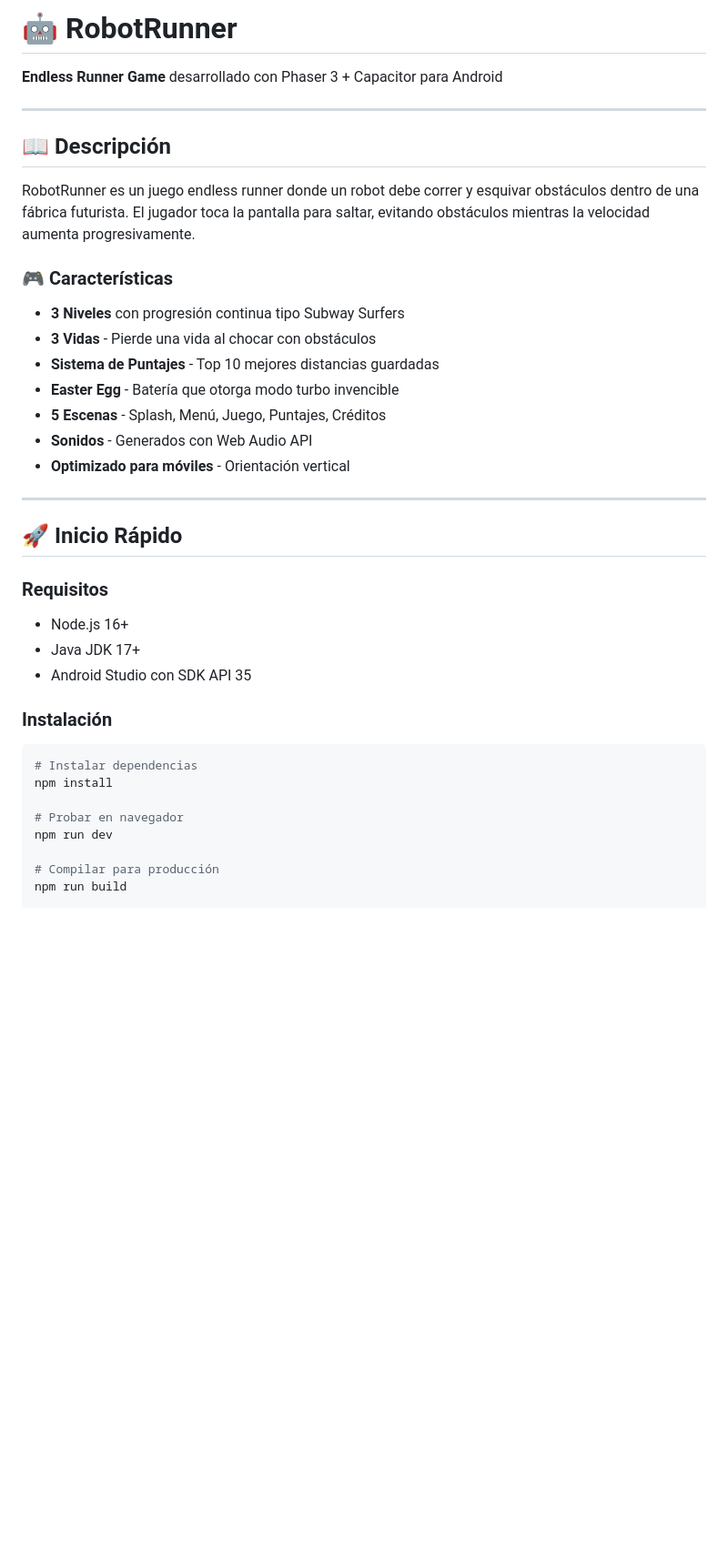
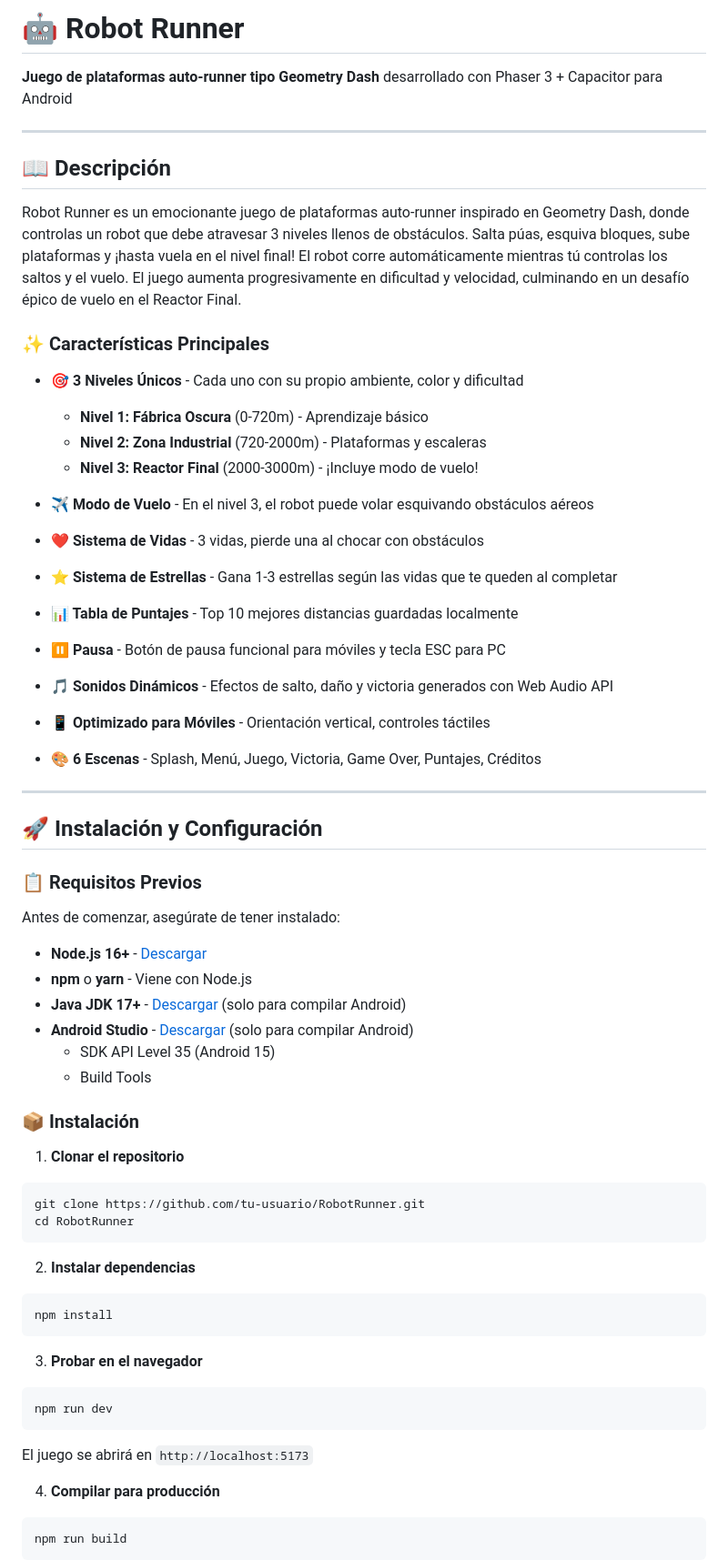
Before and after one commit to Sarachavez5/RobotRunner, a Markdown page: README.md, the part around the change printed below. Shown: that part at 91% size. Rendered like a GitHub page; blank space fills up the shorter version.

Commit message:
Modificando readme

````diff
--- a/README.md
+++ b/README.md
@@ -1,41 +1,65 @@
-# 🤖 RobotRunner
+# 🤖 Robot Runner
 
-**Endless Runner Game** desarrollado con Phaser 3 + Capacitor para Android
+**Juego de plataformas auto-runner tipo Geometry Dash** desarrollado con Phaser 3 + Capacitor para Android
 
 ---
 
 ## 📖 Descripción
 
-RobotRunner es un juego endless runner donde un robot debe correr y esquivar obstáculos dentro de una fábrica futurista. El jugador toca la pantalla para saltar, evitando obstáculos mientras la velocidad aumenta progresivamente.
+Robot Runner es un emocionante juego de plataformas auto-runner inspirado en Geometry Dash, donde controlas un robot que debe atravesar 3 niveles llenos de obstáculos. Salta púas, esquiva bloques, sube plataformas y ¡hasta vuela en el nivel final! El robot corre automáticamente mientras tú controlas los saltos y el vuelo. El juego aumenta progresivamente en dificultad y velocidad, culminando en un desafío épico de vuelo en el Reactor Final.
 
-### 🎮 Características
+### ✨ Características Principales
 
-- **3 Niveles** con progresión continua tipo Subway Surfers
-- **3 Vidas** - Pierde una vida al chocar con obstáculos
-- **Sistema de Puntajes** - Top 10 mejores distancias guardadas
-- **Easter Egg** - Batería que otorga modo turbo invencible
-- **5 Escenas** - Splash, Menú, Juego, Puntajes, Créditos
-- **Sonidos** - Generados con Web Audio API
-- **Optimizado para móviles** - Orientación vertical
+- **🎯 3 Niveles Únicos** - Cada uno con su propio ambiente, color y dificultad
+  - **Nivel 1: Fábrica Oscura** (0-720m) - Aprendizaje básico
+  - **Nivel 2: Zona Industrial** (720-2000m) - Plataformas y escaleras
+  - **Nivel 3: Reactor Final** (2000-3000m) - ¡Incluye modo de vuelo!
+
+- **✈️ Modo de Vuelo** - En el nivel 3, el robot puede volar esquivando obstáculos aéreos
+- **❤️ Sistema de Vidas** - 3 vidas, pierde una al chocar con obstáculos
+- **⭐ Sistema de Estrellas** - Gana 1-3 estrellas según las vidas que te queden al completar
+- **📊 Tabla de Puntajes** - Top 10 mejores distancias guardadas localmente
+- **⏸️ Pausa** - Botón de pausa funcional para móviles y tecla ESC para PC
+- **🎵 Sonidos Dinámicos** - Efectos de salto, daño y victoria generados con Web Audio API
+- **📱 Optimizado para Móviles** - Orientación vertical, controles táctiles
+- **🎨 6 Escenas** - Splash, Menú, Juego, Victoria, Game Over, Puntajes, Créditos
 
 ---
 
-## 🚀 Inicio Rápido
+## 🚀 Instalación y Configuración
 
-### Requisitos
-- Node.js 16+
-- Java JDK 17+
-- Android Studio con SDK API 35
+### 📋 Requisitos Previos
 
-### Instalación
+Antes de comenzar, asegúrate de tener instalado:
 
+- **Node.js 16+** - [Descargar](https://nodejs.org/)
+- **npm** o **yarn** - Viene con Node.js
+- **Java JDK 17+** - [Descargar](https://adoptium.net/) (solo para compilar Android)
+- **Android Studio** - [Descargar](https://developer.android.com/studio) (solo para compilar Android)
+  - SDK API Level 35 (Android 15)
+  - Build Tools
+
+### 📦 Instalación
+
+1. **Clonar el repositorio**
 ```bash
-# Instalar dependencias
+git clone https://github.com/tu-usuario/RobotRunner.git
+cd RobotRunner
+```
+
+2. **Instalar dependencias**
+```bash
 npm install
+```
 
-# Probar en navegador
+3. **Probar en el navegador**
+```bash
 npm run dev
+```
+El juego se abrirá en `http://localhost:5173`
 
-# Compilar para producción
+4. **Compilar para producción**
+```bash
 npm run build
+```
 
````
Also changed, not shown: other parts of README.md (+199 -74 lines).
